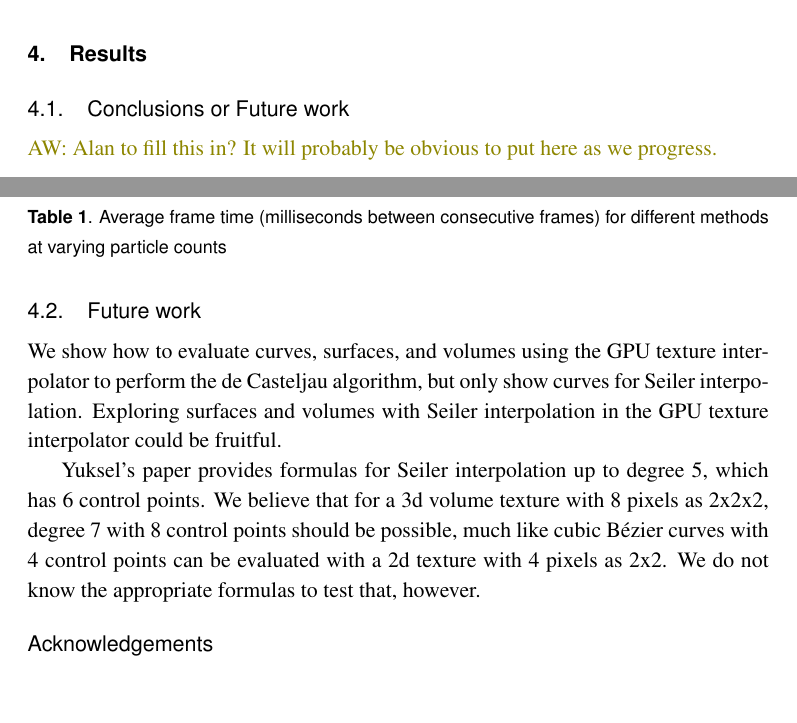
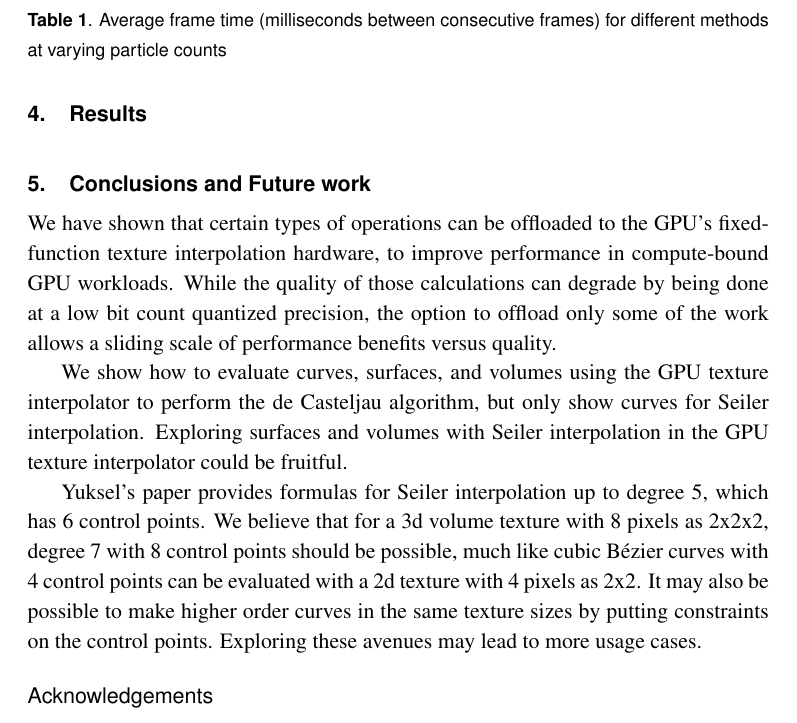
Before and after one commit to muhammadanas-x/GPU_Texture, a LaTeX document (Paper/paper.tex): two parts of pages 6 and 7 of 8 before the commit and part of page 7 of 8 after it, the two joined at a grey line, cut at the place of the change, the shorter picture padded with empty space. Compiled offline with pdfLaTeX.

Commit message:
a lil more progress

```diff
--- a/Paper/paper.tex
+++ b/Paper/paper.tex
@@ -250,18 +250,18 @@ Bernstein         & 6.9\,ms & 13.9\,ms & 23.2\,ms \\
 \label{tab:seiler_comparison}
 \end{table}
 
-\subsection{Conclusions or Future work}
+\section{Conclusions and Future work}
 
-\AW{Alan to fill this in? It will probably be obvious to put here as we progress.}
-
-\subsection{Future work}
+We have shown that certain types of operations can be offloaded to the GPU's fixed-function texture interpolation hardware, to improve performance in compute-bound GPU workloads.
+While the quality of those calculations can degrade by being done at a low bit count quantized precision, the option to offload only some of the work allows a sliding scale of
+performance benefits versus quality.
 
 We show how to evaluate curves, surfaces, and volumes using the GPU texture interpolator to perform the de Casteljau algorithm, but only show curves for Seiler interpolation.
 Exploring surfaces and volumes with Seiler interpolation in the GPU texture interpolator could be fruitful.
 
 Yuksel's paper provides formulas for Seiler interpolation up to degree 5, which has 6 control points.  We believe that for a 3d volume texture with 8 pixels as 2x2x2, degree
-7 with 8 control points should be possible, much like cubic Bézier curves with 4 control points can be evaluated with a 2d texture with 4 pixels as 2x2. We do not know
-the appropriate formulas to test that, however.
+7 with 8 control points should be possible, much like cubic Bézier curves with 4 control points can be evaluated with a 2d texture with 4 pixels as 2x2. It may also be possible
+to make higher order curves in the same texture sizes by putting constraints on the control points. Exploring these avenues may lead to more usage cases.
 
 \subsection*{Acknowledgements}
 
```
Also changed, not shown: Paper/paper.pdf, Paper/paper.tex (2 more changed lines).
